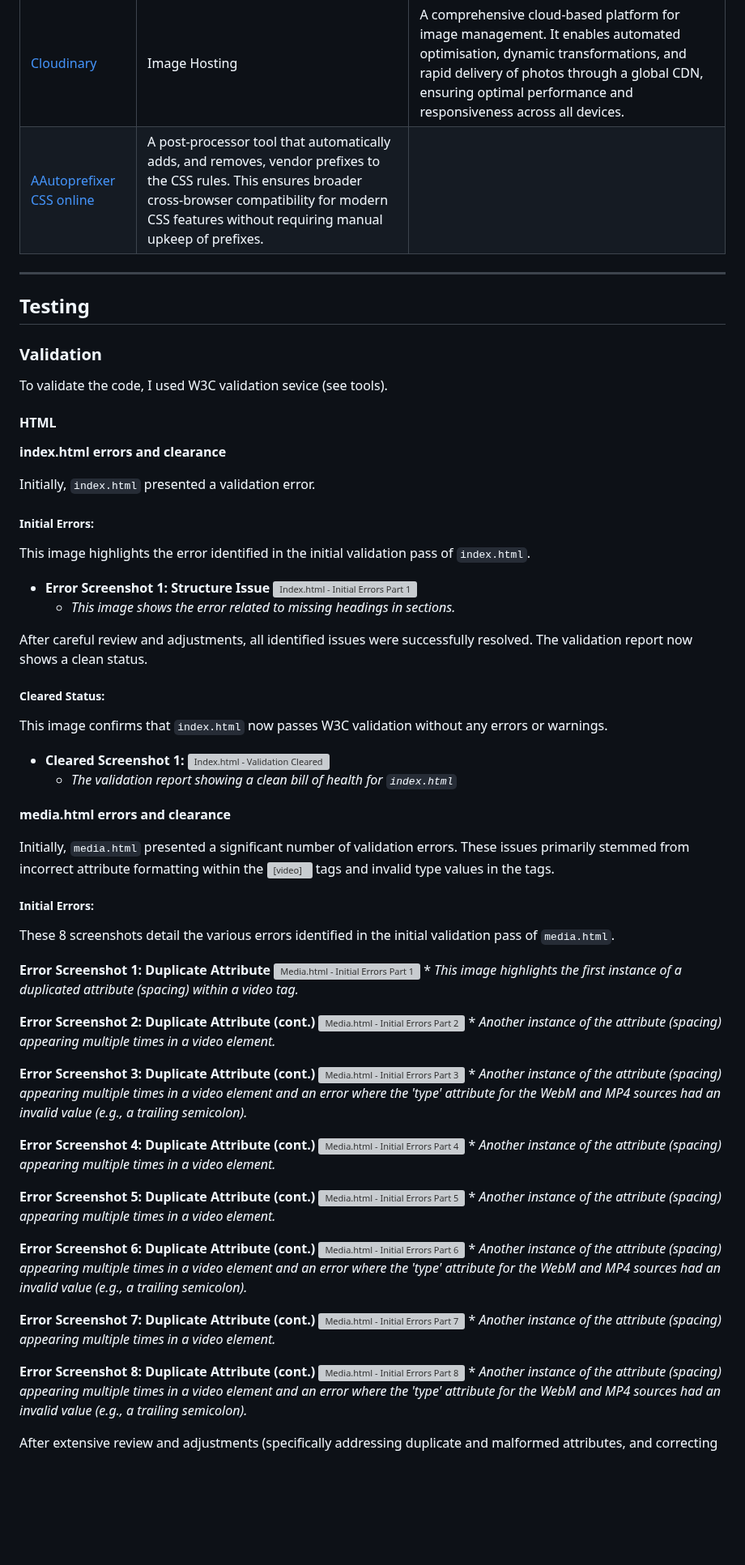
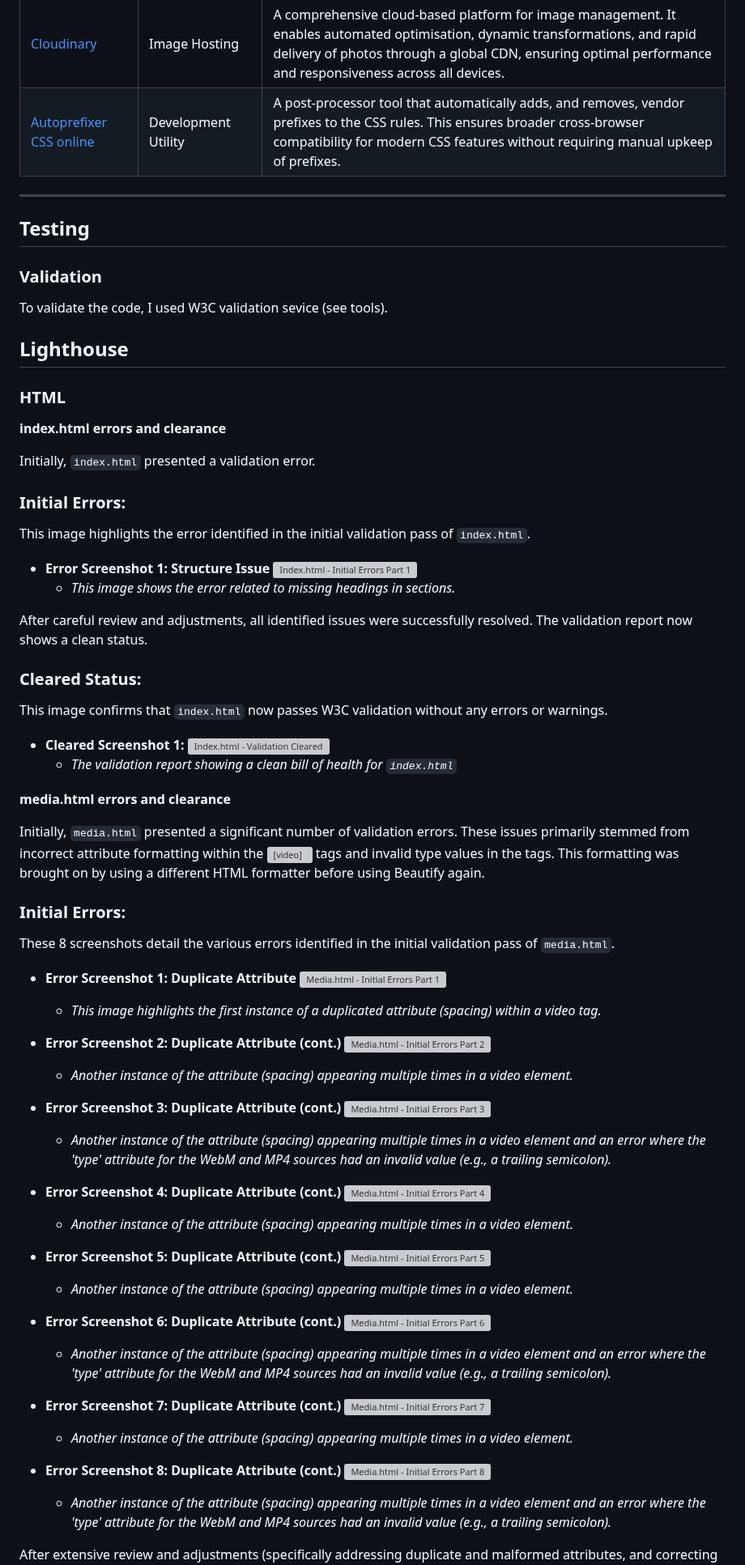
Before and after one commit to Meta1ingus/missioned-souls, a Markdown page: README.md, the part around one of its changes. Shown at 81% size. Rendered like a GitHub page; blank space fills up the shorter version; grey boxes are pictures that could not be loaded.

```diff
--- a/README.md
+++ b/README.md
@@ -196,7 +196,7 @@ Here is a breakdown of the tools, resources, and learning materials that were in
 | [Stack Overflow](https://stackoverflow.com/questions) | Reference | A community-driven Q&A platform where developers ask and vote on technical solutions, serving as an invaluable resource for problem-solving and knowledge sharing. |
 | [Cloudflare](https://www.cloudflare.com/) | Video Hosting | A dedicated service that optimises video hosting and delivery. It handles storage, encoding, and global content distribution to ensure fast loading and smooth, adaptive playback for viewers worldwide. |
 | [Cloudinary](https://cloudinary.com/) | Image Hosting | A comprehensive cloud-based platform for image management. It enables automated optimisation, dynamic transformations, and rapid delivery of photos through a global CDN, ensuring optimal performance and responsiveness across all devices. |
-| [AAutoprefixer CSS online](https://autoprefixer.github.io/) | A post-processor tool that automatically adds, and removes, vendor prefixes to the CSS rules. This ensures broader cross-browser compatibility for modern CSS features without requiring manual upkeep of prefixes. |
+| [Autoprefixer CSS online](https://autoprefixer.github.io/) | Development Utility | A post-processor tool that automatically adds, and removes, vendor prefixes to the CSS rules. This ensures broader cross-browser compatibility for modern CSS features without requiring manual upkeep of prefixes. |
 
 ---
 
@@ -206,13 +206,15 @@ Here is a breakdown of the tools, resources, and learning materials that were in
 
 To validate the code, I used W3C validation sevice (see tools).
 
-#### HTML
+## Lighthouse
+
+### HTML
 
 **index.html errors and clearance**
 
 Initially, `index.html` presented a validation error.
 
-##### Initial Errors:
+### Initial Errors:
 This image highlights the error identified in the initial validation pass of `index.html`.
 
 * **Error Screenshot 1: Structure Issue**
@@ -221,7 +223,7 @@ This image highlights the error identified in the initial validation pass of `in
 
 After careful review and adjustments, all identified issues were successfully resolved. The validation report now shows a clean status.
 
-##### Cleared Status:
+### Cleared Status:
 This image confirms that `index.html` now passes W3C validation without any errors or warnings.
 
 * **Cleared Screenshot 1:**
@@ -230,40 +232,40 @@ This image confirms that `index.html` now passes W3C validation without any erro
 
 **media.html errors and clearance**
 
-Initially, `media.html` presented a significant number of validation errors. These issues primarily stemmed from incorrect attribute formatting within the <video> tags and invalid type values in the <source> tags.
+Initially, `media.html` presented a significant number of validation errors. These issues primarily stemmed from incorrect attribute formatting within the <video> tags and invalid type values in the <source> tags. This formatting was brought on by using a different HTML formatter before using Beautify again.
 
-##### Initial Errors:
+### Initial Errors:
 These 8 screenshots detail the various errors identified in the initial validation pass of `media.html`.
 
-**Error Screenshot 1: Duplicate Attribute**
+* **Error Screenshot 1: Duplicate Attribute**
     ![Media.html - Initial Errors Part 1](https://res.cloudinary.com/dvsifzmes/image/upload/media_error1_kssrqg.png)
     * *This image highlights the first instance of a duplicated attribute (spacing) within a video tag.*
 
-**Error Screenshot 2: Duplicate Attribute (cont.)**
+* **Error Screenshot 2: Duplicate Attribute (cont.)**
     ![Media.html - Initial Errors Part 2](https://res.cloudinary.com/dvsifzmes/image/upload/media_error2_hb6f1i.png)
     * *Another instance of the attribute (spacing) appearing multiple times in a video element.*
 
-**Error Screenshot 3: Duplicate Attribute (cont.)**
+* **Error Screenshot 3: Duplicate Attribute (cont.)**
     ![Media.html - Initial Errors Part 3](https://res.cloudinary.com/dvsifzmes/image/upload/media_error3_gzntjj.png)
     * *Another instance of the attribute (spacing) appearing multiple times in a video element and an error where the 'type' attribute for the WebM and MP4 sources had an invalid value (e.g., a trailing semicolon).*
 
-**Error Screenshot 4: Duplicate Attribute (cont.)**
+* **Error Screenshot 4: Duplicate Attribute (cont.)**
     ![Media.html - Initial Errors Part 4](https://res.cloudinary.com/dvsifzmes/image/upload/media_error4_jusdmk.png)
     * *Another instance of the attribute (spacing) appearing multiple times in a video element.*
 
-**Error Screenshot 5: Duplicate Attribute (cont.)**
+* **Error Screenshot 5: Duplicate Attribute (cont.)**
     ![Media.html - Initial Errors Part 5](https://res.cloudinary.com/dvsifzmes/image/upload/media_error5_r0rwse.png)
     * *Another instance of the attribute (spacing) appearing multiple times in a video element.*
 
-**Error Screenshot 6: Duplicate Attribute (cont.)**
+* **Error Screenshot 6: Duplicate Attribute (cont.)**
     ![Media.html - Initial Errors Part 6](https://res.cloudinary.com/dvsifzmes/image/upload/media_error6_qnhxk0.png)
     * *Another instance of the attribute (spacing) appearing multiple times in a video element and an error where the 'type' attribute for the WebM and MP4 sources had an invalid value (e.g., a trailing semicolon).*
 
-**Error Screenshot 7: Duplicate Attribute (cont.)**
+* **Error Screenshot 7: Duplicate Attribute (cont.)**
     ![Media.html - Initial Errors Part 7](https://res.cloudinary.com/dvsifzmes/image/upload/media_error7_kp25nh.png)
     * *Another instance of the attribute (spacing) appearing multiple times in a video element.*
 
-**Error Screenshot 8: Duplicate Attribute (cont.)**
+* **Error Screenshot 8: Duplicate Attribute (cont.)**
     ![Media.html - Initial Errors Part 8](https://res.cloudinary.com/dvsifzmes/image/upload/media_error8_laxbfc.png)
     * *Another instance of the attribute (spacing) appearing multiple times in a video element and an error where the 'type' attribute for the WebM and MP4 sources had an invalid value (e.g., a trailing semicolon).*
 
```
Also changed, not shown: other parts of README.md (+53 -29 lines).
